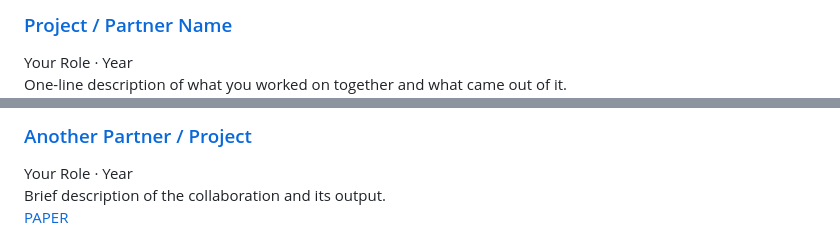
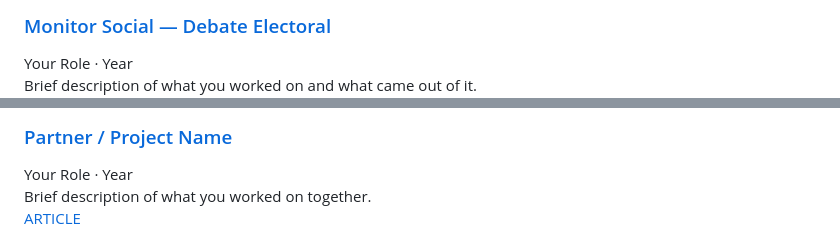
Before and after one commit to brrxs/brrxs.github.io, a Markdown page: collaborations.md, 2 parts joined by grey strips. Rendered like a GitHub page.

```diff
--- a/collaborations.md
+++ b/collaborations.md
@@ -5,9 +8,9 @@
     <h3 class="publication-title">
-      <a href="#" class="publication-link">Project / Partner Name</a>
+      <a href="https://www.monitorsocial.cl/debate" class="publication-link" target="_blank" rel="noopener">Monitor Social — Debate Electoral</a>
     </h3>
     <div class="publication-venue">Your Role · Year</div>
     <div class="publication-authors">
-      One-line description of what you worked on together and what came out of it.
+      Brief description of what you worked on and what came out of it.
     </div>
     <div class="publication-tags">
       <div class="project-links">
@@ -23,13 +29,13 @@
     <h3 class="publication-title">
-      <a href="#" class="publication-link">Another Partner / Project</a>
+      <a href="#" class="publication-link">Partner / Project Name</a>
     </h3>
     <div class="publication-venue">Your Role · Year</div>
     <div class="publication-authors">
-      Brief description of the collaboration and its output.
+      Brief description of what you worked on together.
     </div>
     <div class="publication-tags">
       <div class="project-links">
-        <a href="#" class="tag tag-github" target="_blank" rel="noopener">PAPER</a>
+        <a href="#" class="tag tag-notebook" target="_blank" rel="noopener">ARTICLE</a>
       </div>
     </div>
   </div>
```
Also changed, not shown: other parts of collaborations.md (+12 -24 lines), assets/images/monitorsocial-debate.jpeg (added), 1 other file.
